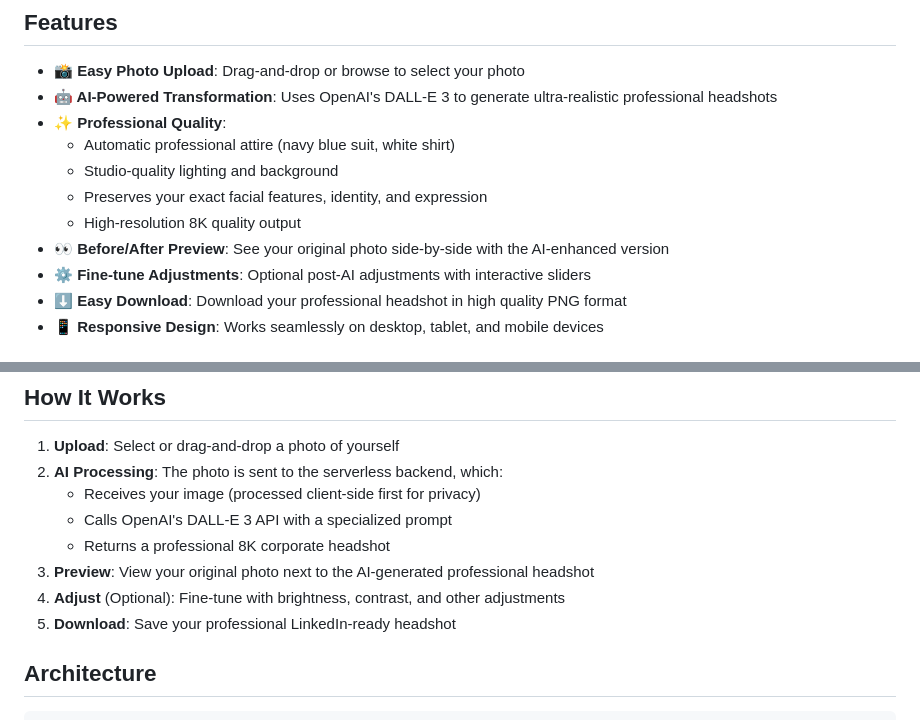
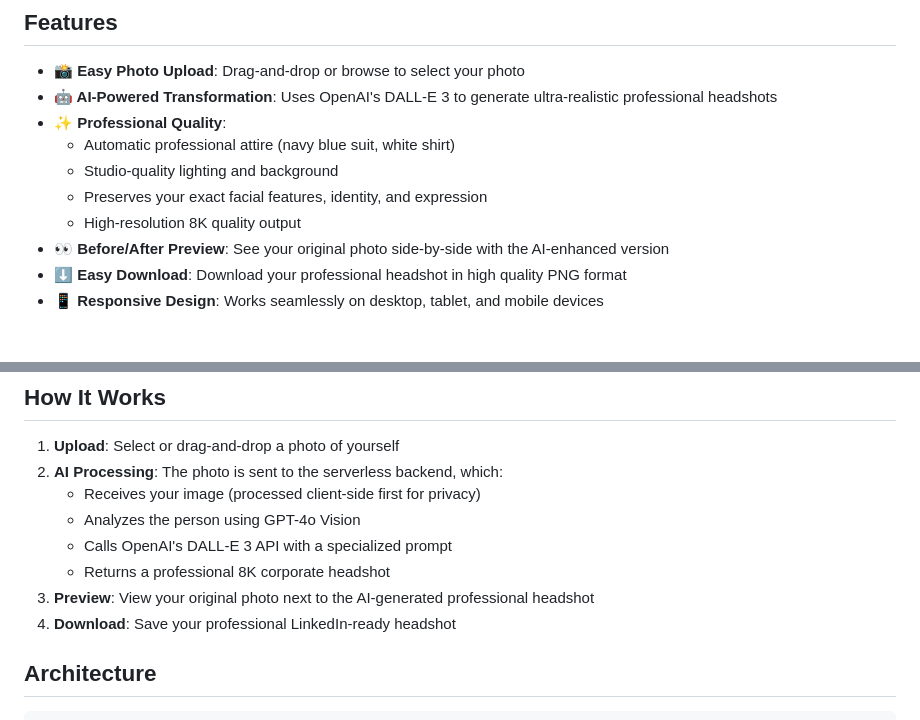
Before and after one commit to adstuart/headshot-ai, a Markdown page: README.md, 2 parts joined by grey strips. Drawn GitHub-style.

Commit message:
Update documentation to reflect removal of adjustment sliders
Co-authored-by: adstuart <51229242+adstuart@users.noreply.github.com>

```diff
--- a/README.md
+++ b/README.md
@@ -12,7 +12,6 @@ A web application that transforms your photos into professional LinkedIn headsho
   - Preserves your exact facial features, identity, and expression
   - High-resolution 8K quality output
 - **👀 Before/After Preview**: See your original photo side-by-side with the AI-enhanced version
-- **⚙️ Fine-tune Adjustments**: Optional post-AI adjustments with interactive sliders
 - **⬇️ Easy Download**: Download your professional headshot in high quality PNG format
 - **📱 Responsive Design**: Works seamlessly on desktop, tablet, and mobile devices
 
@@ -113,11 +112,11 @@ npx http-server
 1. **Upload**: Select or drag-and-drop a photo of yourself
 2. **AI Processing**: The photo is sent to the serverless backend, which:
    - Receives your image (processed client-side first for privacy)
+   - Analyzes the person using GPT-4o Vision
    - Calls OpenAI's DALL-E 3 API with a specialized prompt
    - Returns a professional 8K corporate headshot
 3. **Preview**: View your original photo next to the AI-generated professional headshot
-4. **Adjust** (Optional): Fine-tune with brightness, contrast, and other adjustments
-5. **Download**: Save your professional LinkedIn-ready headshot
+4. **Download**: Save your professional LinkedIn-ready headshot
 
 ## Architecture
 
```
Also changed, not shown: IMPLEMENTATION.md (+0 -1 lines).
